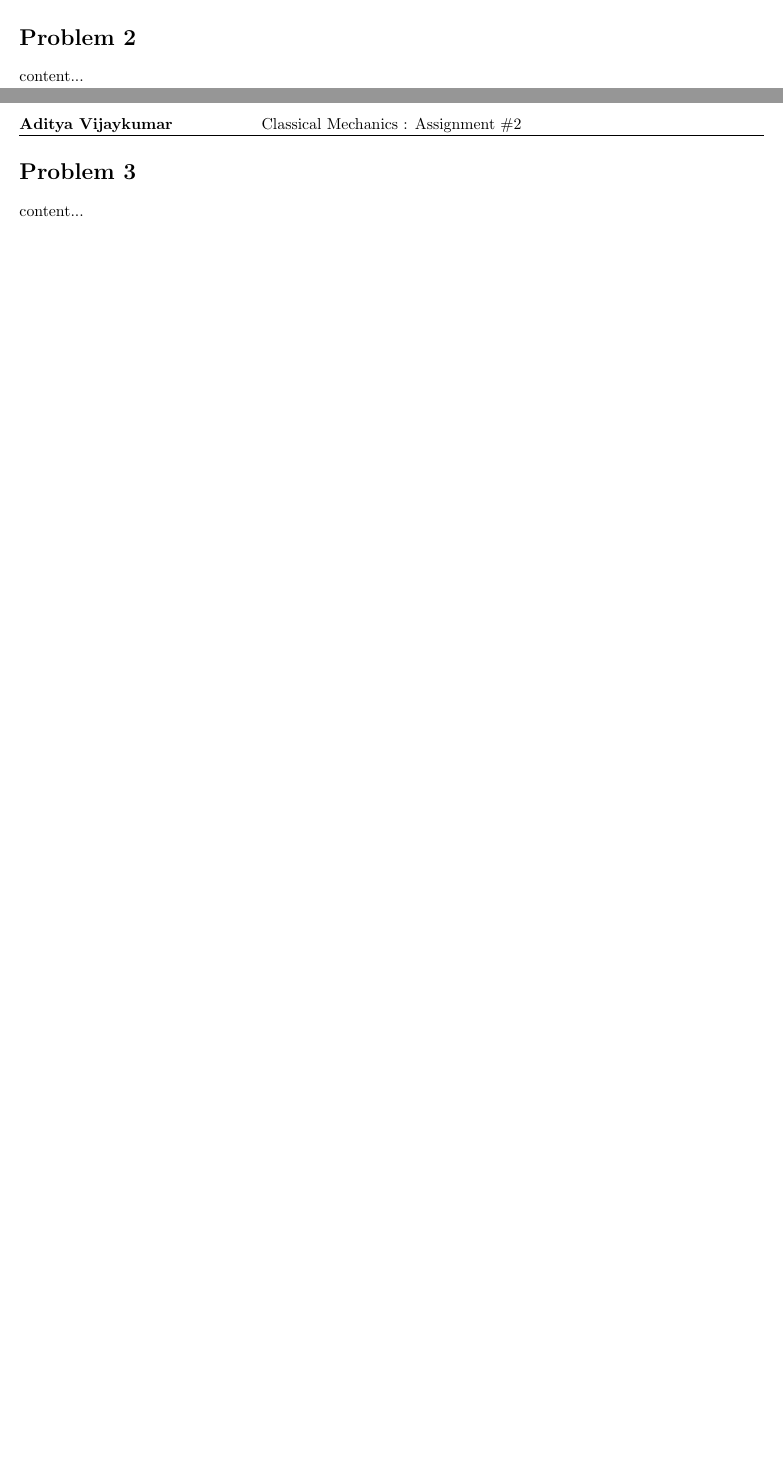
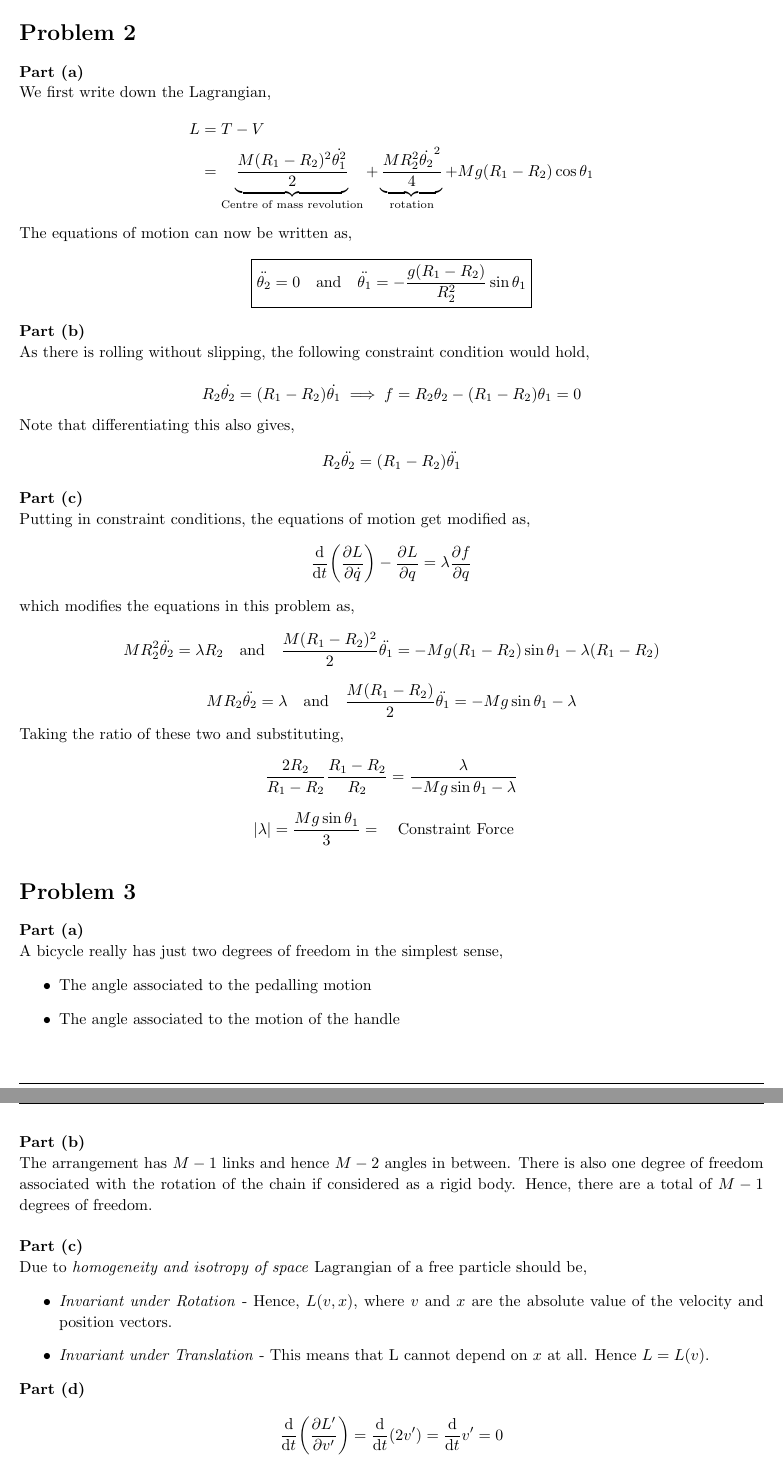
Before and after one commit to adivijaykumar/courses, a LaTeX document (cmech/assign_2/cmech_assign_2.tex): two parts of pages 1 and 2 of 3 before the commit and two parts of pages 2 and 3 of 4 after it, joined at a grey line, cut so that both start at the same text, the shorter picture padded with empty space. Compiled offline with pdfLaTeX.

Commit message:
Added QM files and completed CM A2 Part 1

```diff
--- a/cmech/assign_2/cmech_assign_2.tex
+++ b/cmech/assign_2/cmech_assign_2.tex
@@ -179,8 +179,72 @@
 \end{homeworkProblem}
 
 \begin{homeworkProblem}
-	content...
+	\textbf{Part (a)}\\
+	We first write down the Lagrangian,
+	\begin{align*}
+	L &= T-V\\
+	&= \underbrace{\dfrac{M (R_1 - R_2)^2 \dot{\theta_1^2}}{2}}_{\text{Centre of mass revolution}}+ \underbrace{\dfrac{M R_2^2 \dot{\theta_2}^2}{4}}_{\text{rotation}} + Mg (R_1-R_2)\cos \theta_1
+	\end{align*}
+
+	The equations of motion can now be written as,
+	\begin{equation*}
+	\boxed{\ddot{\theta_2} = 0 \qq{and} \ddot{\theta_1}= -\dfrac{g(R_1-R_2)}{R_2^2}\sin \theta_1}
+	\end{equation*}
+
+	\textbf{Part (b)}\\
+	As there is rolling without slipping, the following constraint condition would hold,
+
+	\begin{equation*}
+	R_2 \dot{\theta_2} = (R_1 - R_2)\dot{\theta_1} \implies f = R_2 {\theta_2} - (R_1-R_2) {\theta_1} = 0
+	\end{equation*}
+	Note that differentiating this also gives,
+	\begin{equation*}
+	R_2 \ddot{\theta_2} = (R_1 - R_2)\ddot{\theta_1}
+	\end{equation*}
+
+	\textbf{Part (c)}\\
+	Putting in constraint conditions, the equations of motion get modified as,
+	\begin{equation*}
+	\derivative{t} \qty(\pdv{L}{\dot{q}}) - \pdv{L}{{q}} = \lambda \pdv{f}{{q}}
+	\end{equation*}
+	which modifies the equations in this problem as,
+	\begin{equation*}
+	M R_2^2 \ddot{\theta_2} =  \lambda R_2 \qq{and} \dfrac{M (R_1-R_2)^2}{2} \ddot{\theta_1} = -{Mg(R_1-R_2)}\sin \theta_1 - \lambda (R_1-R_2)
+	\end{equation*}
+	\begin{equation*}
+	M R_2 \ddot{\theta_2} =  \lambda  \qq{and} \dfrac{M (R_1-R_2)}{2} \ddot{\theta_1} = -{Mg}\sin \theta_1 - \lambda
+	\end{equation*}
+	Taking the ratio of these two and substituting,
+	\begin{equation*}
+	\dfrac{2R_2}{R_1-R_2} \dfrac{R_1-R_2}{R_2} = \dfrac{\lambda}{-{Mg}\sin \theta_1 - \lambda}
+	\end{equation*}
+	\begin{equation*}
+	\abs{\lambda} = \dfrac{Mg\sin \theta_1}{3} = \qq{Constraint Force}
+	\end{equation*}
+
 \end{homeworkProblem}
 
 \begin{homeworkProblem}
-	content...
+	\textbf{Part (a)}\\
+	A bicycle really has just two degrees of freedom in the simplest sense,
+	\begin{itemize}
+		\item The angle associated to the pedalling motion
+		\item The angle associated to the motion of the handle
+	\end{itemize}
+
+	\textbf{Part (b)}\\
+	The arrangement has $ M-1 $ links and hence $ M-2 $ angles in between. There is also one degree of freedom associated with the rotation of the chain if considered as a rigid body. Hence, there are a total of $ M-1 $ degrees of freedom.
+	\\
+
+	\textbf{Part (c)}\\
+	Due to \textit{homogeneity and isotropy of space} Lagrangian of a free particle should be,
+	\begin{itemize}
+		\item \textit{Invariant under Rotation} - Hence, $L(v,x)$, where $ v $ and $ x $ are the absolute value of the velocity and position vectors.
+		\item \textit{Invariant under Translation} - This means that L cannot depend on $ x $ at all. Hence $ L=L(v) $.
+	\end{itemize}
+
+	\textbf{Part (d)}\\
+	\begin{equation*}
+	\derivative{t} \qty(\pdv{L'}{v'}) = \derivative{t} (2v') = \derivative{t} v' = 0
+	\end{equation*}
+	which is the equation of motion for free particle in the original frame. Hence, $ L' = v'^2 $ is a possible choice.
```
Also changed, not shown: fluids/assign_2/assign_2.tex (+2 -1 lines), qmech/assign_2/assign_2.tex (added, +157 -0 lines), cmech/assign_2/cmech_assign_2.pdf, fluids/assign_2/assign_2.pdf, qmech/assign_2/assign_2.pdf (added), qmech/assign_2/assignment2_2018.pdf (added), cmech/assign_2/cmech_assign_2.tex (12 more changed lines).
